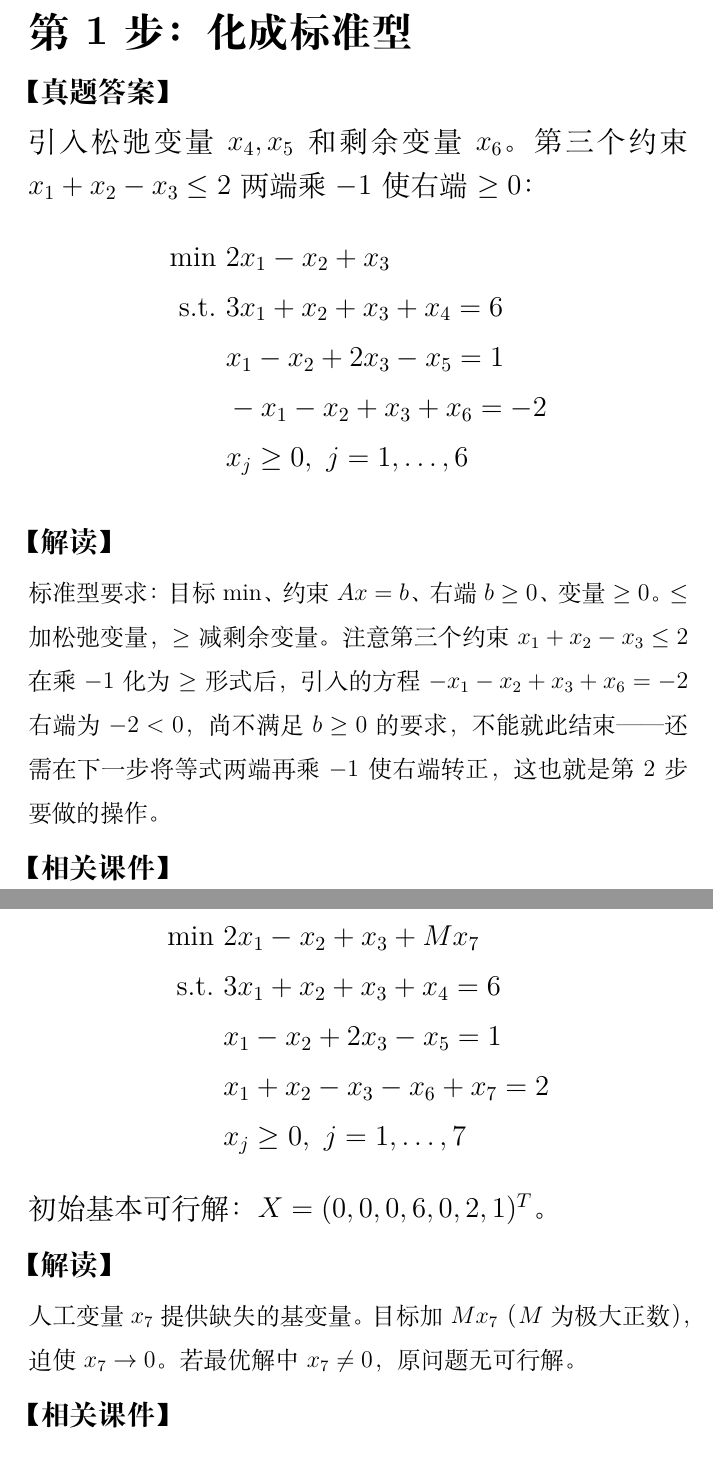
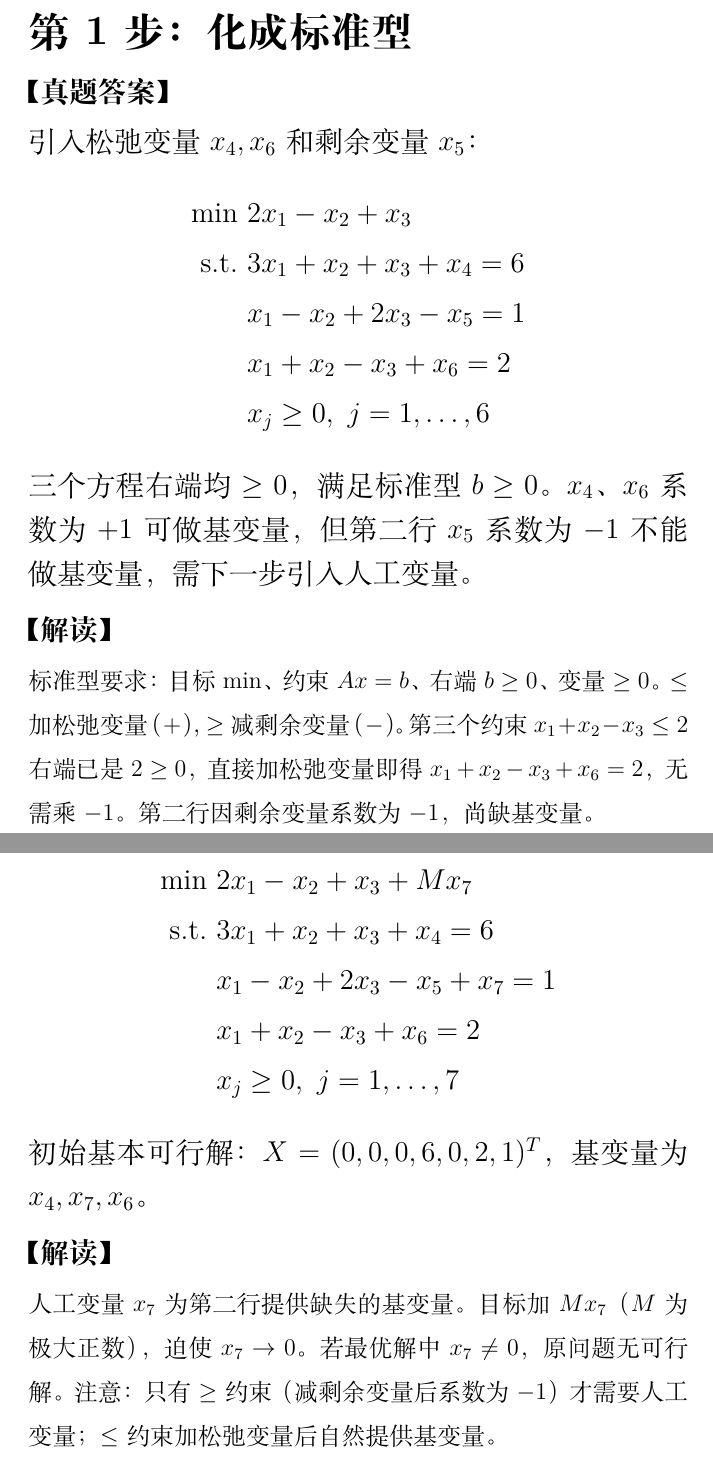
Before and after one commit to chofuhoyu/optm, a LaTeX document (latex/review-reader.tex, which reads latex/review-content.tex): two parts of pages 3 and 5 of 39, joined at a grey line, cut so that both start at the same text. Compiled offline with XeLaTeX.

Commit message:
fix: 修正第一题标准型化法和人工变量引入步骤
- 第1步：第三约束 x1+x2-x3≤2 右端已是 2≥0，直接加松弛变量 x6，无需乘 -1
- 第2步：人工变量 x7 应加在第二行（≥ 约束减剩余变量后缺基变量），而非第三行
- 初始 BFS (0,0,0,6,0,2,1) 现在真正满足所有约束（x4,x7,x6 为基变量）

```diff
--- a/latex/review-content.tex
+++ b/latex/review-content.tex
@@ -26,26 +26,27 @@
 \end{enumerate}
 
 \reviewstep{第1步：化成标准型}
-  {引入松弛变量 $x_4,x_5$ 和剩余变量 $x_6$。第三个约束 $x_1+x_2-x_3\le 2$ 两端乘 $-1$ 使右端 $\ge 0$：
+  {引入松弛变量 $x_4,x_6$ 和剩余变量 $x_5$：
   \begin{align*}
     \min\ & 2x_1 - x_2 + x_3 \\
     \text{s.t.}\ & 3x_1 + x_2 + x_3 + x_4 = 6 \\
     & x_1 - x_2 + 2x_3 - x_5 = 1 \\
-    & -x_1 - x_2 + x_3 + x_6 = -2 \\
+    & x_1 + x_2 - x_3 + x_6 = 2 \\
     & x_j \ge 0,\ j=1,\dots,6
-  \end{align*}}
-  {标准型要求：目标 $\min$、约束 $Ax=b$、右端 $b\ge 0$、变量 $\ge 0$。$\le$ 加松弛变量，$\ge$ 减剩余变量。注意第三个约束 $x_1+x_2-x_3\le 2$ 在乘 $-1$ 化为 $\ge$ 形式后，引入的方程 $-x_1-x_2+x_3+x_6=-2$ 右端为 $-2<0$，尚不满足 $b\ge 0$ 的要求，不能就此结束——还需在下一步将等式两端再乘 $-1$ 使右端转正，这也就是第2步要做的操作。}
+  \end{align*}
+  三个方程右端均 $\ge 0$，满足标准型 $b\ge 0$。$x_4$、$x_6$ 系数为 $+1$ 可做基变量，但第二行 $x_5$ 系数为 $-1$ 不能做基变量，需下一步引入人工变量。}
+  {标准型要求：目标 $\min$、约束 $Ax=b$、右端 $b\ge 0$、变量 $\ge 0$。$\le$ 加松弛变量（$+$），$\ge$ 减剩余变量（$-$）。第三个约束 $x_1+x_2-x_3\le 2$ 右端已是 $2\ge 0$，直接加松弛变量即得 $x_1+x_2-x_3+x_6=2$，无需乘 $-1$。第二行因剩余变量系数为 $-1$，尚缺基变量。}
   {\refslide{4线性规划基本性质}{3}{4.1}\par\vspace{4pt}\refslide{4线性规划基本性质}{5}{4.3}}\reviewstep{第2步：大M法引入人工变量}
-  {第三个约束 $-x_1-x_2+x_3+x_6=-2$ 右端为负，乘 $-1$ 得 $x_1+x_2-x_3-x_6=2$，缺基变量。引入人工变量 $x_7$：
+  {第二行 $x_1-x_2+2x_3-x_5=1$ 缺基变量（$x_5$ 系数为 $-1$），引入人工变量 $x_7$：
   \begin{align*}
     \min\ & 2x_1 - x_2 + x_3 + Mx_7 \\
     \text{s.t.}\ & 3x_1 + x_2 + x_3 + x_4 = 6 \\
-    & x_1 - x_2 + 2x_3 - x_5 = 1 \\
-    & x_1 + x_2 - x_3 - x_6 + x_7 = 2 \\
+    & x_1 - x_2 + 2x_3 - x_5 + x_7 = 1 \\
+    & x_1 + x_2 - x_3 + x_6 = 2 \\
     & x_j \ge 0,\ j=1,\dots,7
   \end{align*}
-  初始基本可行解：$X = (0,0,0,6,0,2,1)^T$。}
-  {人工变量 $x_7$ 提供缺失的基变量。目标加 $Mx_7$（$M$ 为极大正数），迫使 $x_7\to 0$。若最优解中 $x_7\neq 0$，原问题无可行解。}
+  初始基本可行解：$X = (0,0,0,6,0,2,1)^T$，基变量为 $x_4,x_7,x_6$。}
+  {人工变量 $x_7$ 为第二行提供缺失的基变量。目标加 $Mx_7$（$M$ 为极大正数），迫使 $x_7\to 0$。若最优解中 $x_7\neq 0$，原问题无可行解。注意：只有 $\ge$ 约束（减剩余变量后系数为 $-1$）才需要人工变量；$\le$ 约束加松弛变量后自然提供基变量。}
   {\refslide{5单纯形方法}{48}{5.30}\par\vspace{4pt}\refslide{5单纯形方法}{49}{5.31}}\reviewstep{第3步：单纯形表迭代}
   {初始单纯形表后，$x_3$ 检验数最大（$-1+2M$），进基。最小比值 $\min(6/1,\ 1/2)=1/2$，$x_7$ 离基。转轴后删去 $x_7$ 列。第二次迭代：$x_2$ 检验数 $1/2>0$ 进基，$x_4$ 离基。最终：
   \[
```
